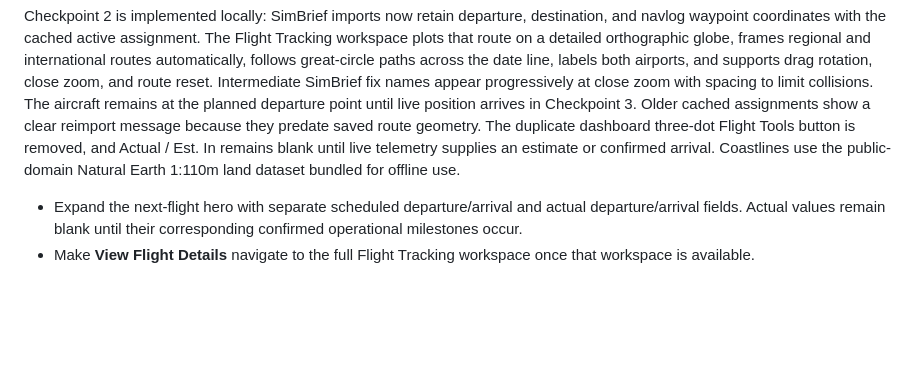
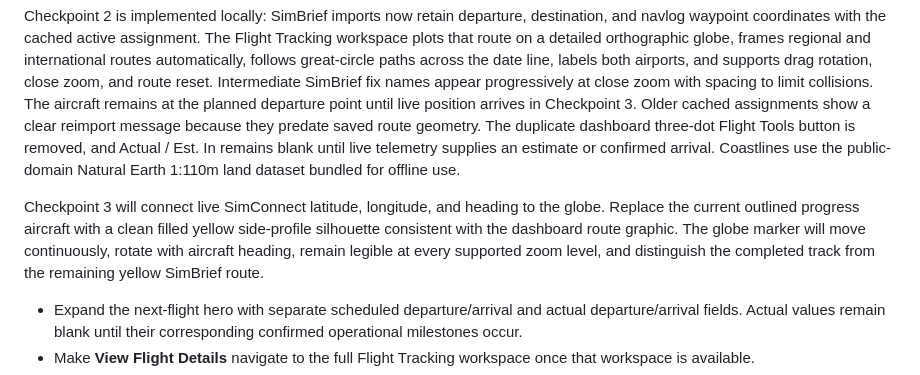
Before and after one commit to Alphatango2/alpha-6-ops, a Markdown page: docs/product-roadmap.md, the part around the change. GitHub-like rendering; blank space fills up the shorter version.

Commit message:
Plan filled live aircraft marker

```diff
--- a/docs/product-roadmap.md
+++ b/docs/product-roadmap.md
@@ -38,6 +38,8 @@ Checkpoint 1 is implemented locally: **Flights** is now **Flight Tracking**, its
 
 Checkpoint 2 is implemented locally: SimBrief imports now retain departure, destination, and navlog waypoint coordinates with the cached active assignment. The Flight Tracking workspace plots that route on a detailed orthographic globe, frames regional and international routes automatically, follows great-circle paths across the date line, labels both airports, and supports drag rotation, close zoom, and route reset. Intermediate SimBrief fix names appear progressively at close zoom with spacing to limit collisions. The aircraft remains at the planned departure point until live position arrives in Checkpoint 3. Older cached assignments show a clear reimport message because they predate saved route geometry. The duplicate dashboard three-dot Flight Tools button is removed, and Actual / Est. In remains blank until live telemetry supplies an estimate or confirmed arrival. Coastlines use the public-domain Natural Earth 1:110m land dataset bundled for offline use.
 
+Checkpoint 3 will connect live SimConnect latitude, longitude, and heading to the globe. Replace the current outlined progress aircraft with a clean filled yellow side-profile silhouette consistent with the dashboard route graphic. The globe marker will move continuously, rotate with aircraft heading, remain legible at every supported zoom level, and distinguish the completed track from the remaining yellow SimBrief route.
+
 - Expand the next-flight hero with separate scheduled departure/arrival and actual departure/arrival fields. Actual values remain blank until their corresponding confirmed operational milestones occur.
 - Make **View Flight Details** navigate to the full Flight Tracking workspace once that workspace is available.
 - Replace the static on-time badge during an active flight with a signed schedule status derived from the actual departure and current ETA. Show whether the projected arrival is early or late, while retaining the planned block time as the baseline.
```
